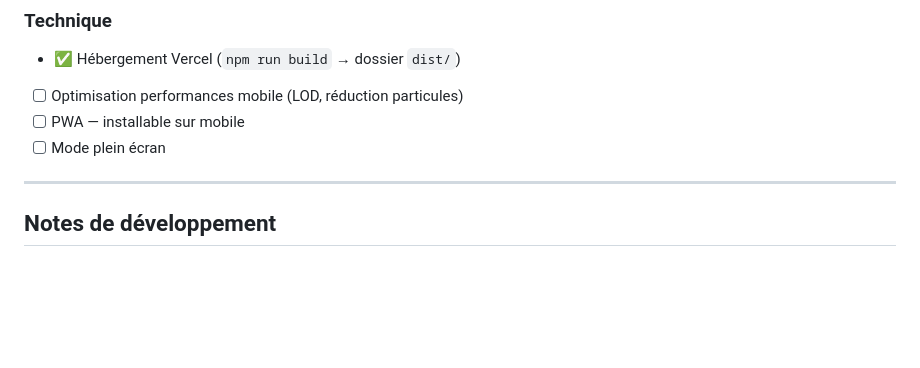
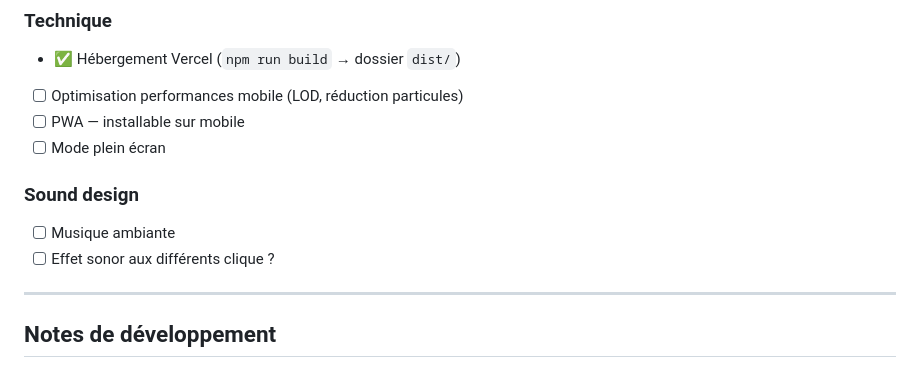
Before and after one commit to Tarasteed/SpaceObjects, a Markdown page: README.md, the part around the change. Rendered like a GitHub page; blank space fills up the shorter version.

Commit message:
Maj readme

```diff
--- a/README.md
+++ b/README.md
@@ -183,6 +183,10 @@ Skybox : https://svs.gsfc.nasa.gov/4851
 - [ ] PWA — installable sur mobile
 - [ ] Mode plein écran
 
+### Sound design
+- [ ] Musique ambiante
+- [ ] Effet sonor aux différents clique ?
+
 ---
 
 ## Notes de développement
```
